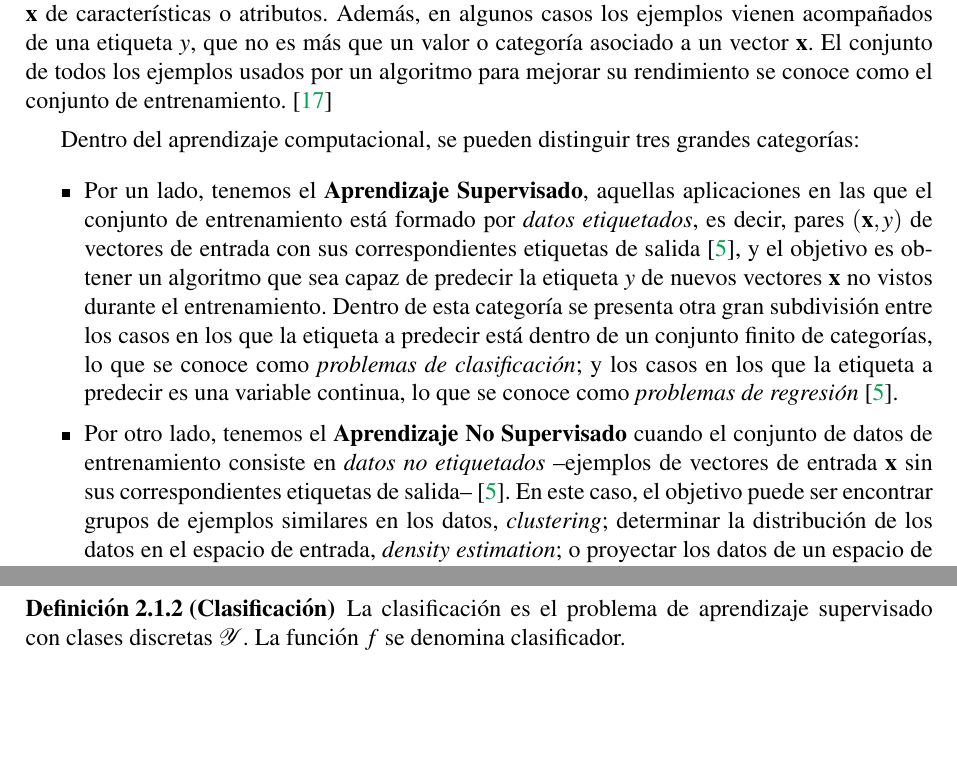
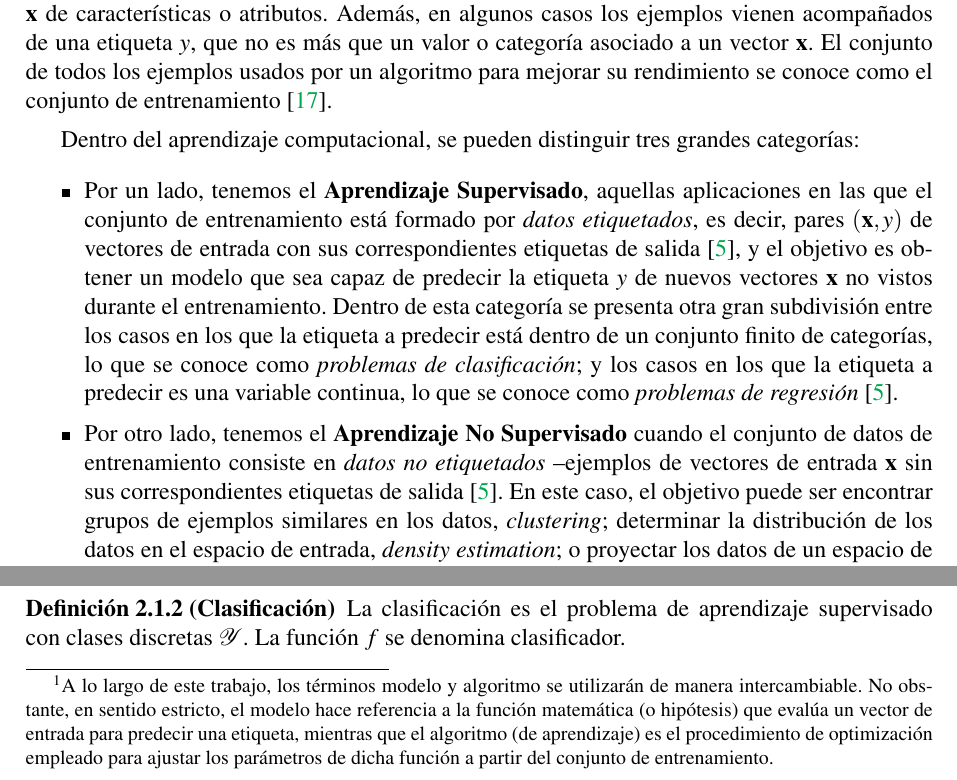
Before and after one commit to javilujann/TFG-SSL, a LaTeX book (TFG-Mates.tex, which reads capitulo1.tex, capitulo2.tex): two parts of pages 9 and 12 of 34, joined at a grey line, cut so that both start at the same text, the shorter picture padded with empty space. Compiled offline with pdfLaTeX.

Commit message:
Corregir detalles y añadir nota sobre algoritmo/modelo

```diff
--- a/capitulo1.tex
+++ b/capitulo1.tex
@@ -7,12 +7,12 @@ En este capítulo se introducen los conceptos básicos necesarios para entender
 
 El \textbf{aprendizaje computacional}, o Machine Learning, tiene muchas definiciones, pero de manera intuitiva se puede entender como la rama de la ciencia encargada del diseño y construcción de algoritmos que, a partir de experiencia previa, normalmente dada como un conjunto de datos de entrenamiento, son capaces de aprender patrones que les permiten realizar predicciones o tomar decisiones sobre nuevos datos, es decir, les permite generalizar \cite{mohri2018foundations}.
 
-Esta experiencia previa viene generalmente dada en forma de ejemplos, que son instancias de los datos que usa el modelo o algoritmo, y que normalmente se representan como un vector $\mathbf{x}$ de características o atributos. Además, en algunos casos los ejemplos vienen acompañados de una etiqueta $y$, que no es más que un valor o categoría asociado a un vector $\mathbf{x}$. El conjunto de todos los ejemplos usados por un algoritmo para mejorar su rendimiento se conoce como el conjunto de entrenamiento. \cite{mohri2018foundations}
+Esta experiencia previa viene generalmente dada en forma de ejemplos, que son instancias de los datos que usa el modelo o algoritmo, y que normalmente se representan como un vector $\mathbf{x}$ de características o atributos. Además, en algunos casos los ejemplos vienen acompañados de una etiqueta $y$, que no es más que un valor o categoría asociado a un vector $\mathbf{x}$. El conjunto de todos los ejemplos usados por un algoritmo para mejorar su rendimiento se conoce como el conjunto de entrenamiento \cite{mohri2018foundations}.
 
 Dentro del aprendizaje computacional, se pueden distinguir tres grandes categorías:
 \begin{itemize}
-    \item Por un lado, tenemos el \textbf{Aprendizaje Supervisado}, aquellas aplicaciones en las que el conjunto de entrenamiento está formado por \textit{datos etiquetados}, es decir, pares $(\mathbf{x}, y)$ de vectores de entrada con sus correspondientes etiquetas de salida \cite{bishop2006pattern}, y el objetivo es obtener un algoritmo que sea capaz de predecir la etiqueta $y$ de nuevos vectores $\mathbf{x}$ no vistos durante el entrenamiento. Dentro de esta categoría se presenta otra gran subdivisión entre los casos en los que la etiqueta a predecir está dentro de un conjunto finito de categorías, lo que se conoce como \textit{problemas de clasificación}; y los casos en los que la etiqueta a predecir es una variable continua, lo que se conoce como \textit{problemas de regresión} \cite{bishop2006pattern}.
-    \item Por otro lado, tenemos el \textbf{Aprendizaje No Supervisado} cuando el conjunto de datos de entrenamiento consiste en \textit{datos no etiquetados} --ejemplos de vectores de entrada $\mathbf{x}$ sin sus correspondientes etiquetas de salida-- \cite{bishop2006pattern}. En este caso, el objetivo puede ser encontrar grupos de ejemplos similares en los datos, \textit{clustering}; determinar la distribución de los datos en el espacio de entrada, \textit{density estimation}; o proyectar los datos de un espacio de alta dimensión a uno más sencillo, \textit{dimensionality reduction} \cite{bishop2006pattern}.
+    \item Por un lado, tenemos el \textbf{Aprendizaje Supervisado}, aquellas aplicaciones en las que el conjunto de entrenamiento está formado por \textit{datos etiquetados}, es decir, pares $(\mathbf{x}, y)$ de vectores de entrada con sus correspondientes etiquetas de salida \cite{bishop2006pattern}, y el objetivo es obtener un modelo que sea capaz de predecir la etiqueta $y$ de nuevos vectores $\mathbf{x}$ no vistos durante el entrenamiento. Dentro de esta categoría se presenta otra gran subdivisión entre los casos en los que la etiqueta a predecir está dentro de un conjunto finito de categorías, lo que se conoce como \textit{problemas de clasificación}; y los casos en los que la etiqueta a predecir es una variable continua, lo que se conoce como \textit{problemas de regresión} \cite{bishop2006pattern}.
+    \item Por otro lado, tenemos el \textbf{Aprendizaje No Supervisado} cuando el conjunto de datos de entrenamiento consiste en \textit{datos no etiquetados} --ejemplos de vectores de entrada $\mathbf{x}$ sin sus correspondientes etiquetas de salida \cite{bishop2006pattern}. En este caso, el objetivo puede ser encontrar grupos de ejemplos similares en los datos, \textit{clustering}; determinar la distribución de los datos en el espacio de entrada, \textit{density estimation}; o proyectar los datos de un espacio de alta dimensión a uno más sencillo, \textit{dimensionality reduction} \cite{bishop2006pattern}.
     \item Además de estas dos categorías, existe una tercera gran categoría, el \textbf{Aprendizaje por Refuerzo}. Este, a diferencia de los anteriores donde se toma un conjunto de entrenamiento estático, se basa en la idea de que el algoritmo de aprendizaje interactúe activamente con el entorno, recibiendo recompensas inmediatas por cada acción tomada. El objetivo en este tipo de aprendizaje es maximizar la recompensa a lo largo de un curso de interacciones con el entorno \cite{mohri2018foundations}.
 
 \end{itemize}
--- a/capitulo2.tex
+++ b/capitulo2.tex
@@ -10,7 +10,7 @@ Una vez introducida la idea en la que se basa el aprendizaje semi-supervisado, y
 Como primer paso se presenta la definición del aprendizaje supervisado, que, como se ha mencionado, es la base del aprendizaje semi-supervisado:
 
 \begin{defi}[Aprendizaje Supervisado]
-Sea $\mathcal{X}$ el dominio de las instancias, e $\mathcal{Y}$ el dominio de las etiquetas. Sea $P(\mathbf{x},y)$ una distribución de probabilidad conjunta (desconocida) sobre las instancias y etiquetas $\mathcal{X} \times \mathcal{Y}$. Dado un conjunto de entrenamiento $\{(\mathbf{x}_i, y_i)\}_{i=1}^n$ con $(\mathbf{x}_i, y_i) \overset{\text{i.i.d.}}{\sim} P(\mathbf{x},y)$ (independiente e idénticamente distribuido), el aprendizaje supervisado entrena, usando este conjunto, una función $f : \mathcal{X} \to \mathcal{Y}$ en alguna familia de funciones $\mathcal{F}$, con el objetivo de que $f(\mathbf{x})$ prediga la verdadera etiqueta $y$ en datos futuros $\mathbf{x}$, donde $(\mathbf{x},y) \overset{\text{i.i.d.}}{\sim} P(\mathbf{x},y)$ también.
+Sea $\mathcal{X}$ el dominio de las instancias, e $\mathcal{Y}$ el dominio de las etiquetas. Sea $P(\mathbf{x},y)$ una distribución de probabilidad conjunta (desconocida) sobre las instancias y etiquetas $\mathcal{X} \times \mathcal{Y}$. Dado un conjunto de entrenamiento $\{(\mathbf{x}_i, y_i)\}_{i=1}^n$ con $(\mathbf{x}_i, y_i) \overset{\text{i.i.d.}}{\sim} P(\mathbf{x},y)$ (independiente e idénticamente distribuido), el aprendizaje supervisado entrena, usando este conjunto, una función $f : \mathcal{X} \to \mathcal{Y}$\footnote{A lo largo de este trabajo, los términos modelo y algoritmo se utilizarán de manera intercambiable. No obstante, en sentido estricto, el modelo hace referencia a la función matemática (o hipótesis) que evalúa un vector de entrada para predecir una etiqueta, mientras que el algoritmo (de aprendizaje) es el procedimiento de optimización empleado para ajustar los parámetros de dicha función a partir del conjunto de entrenamiento.} en alguna familia de funciones $\mathcal{F}$, con el objetivo de que $f(\mathbf{x})$ prediga la verdadera etiqueta $y$ en datos futuros $\mathbf{x}$, donde $(\mathbf{x},y) \overset{\text{i.i.d.}}{\sim} P(\mathbf{x},y)$ también.
 \end{defi}
 
 A partir de esta definición de aprendizaje supervisado, se puede entonces definir el problema de clasificación:
```
Also changed, not shown: TFG-Mates.pdf.
